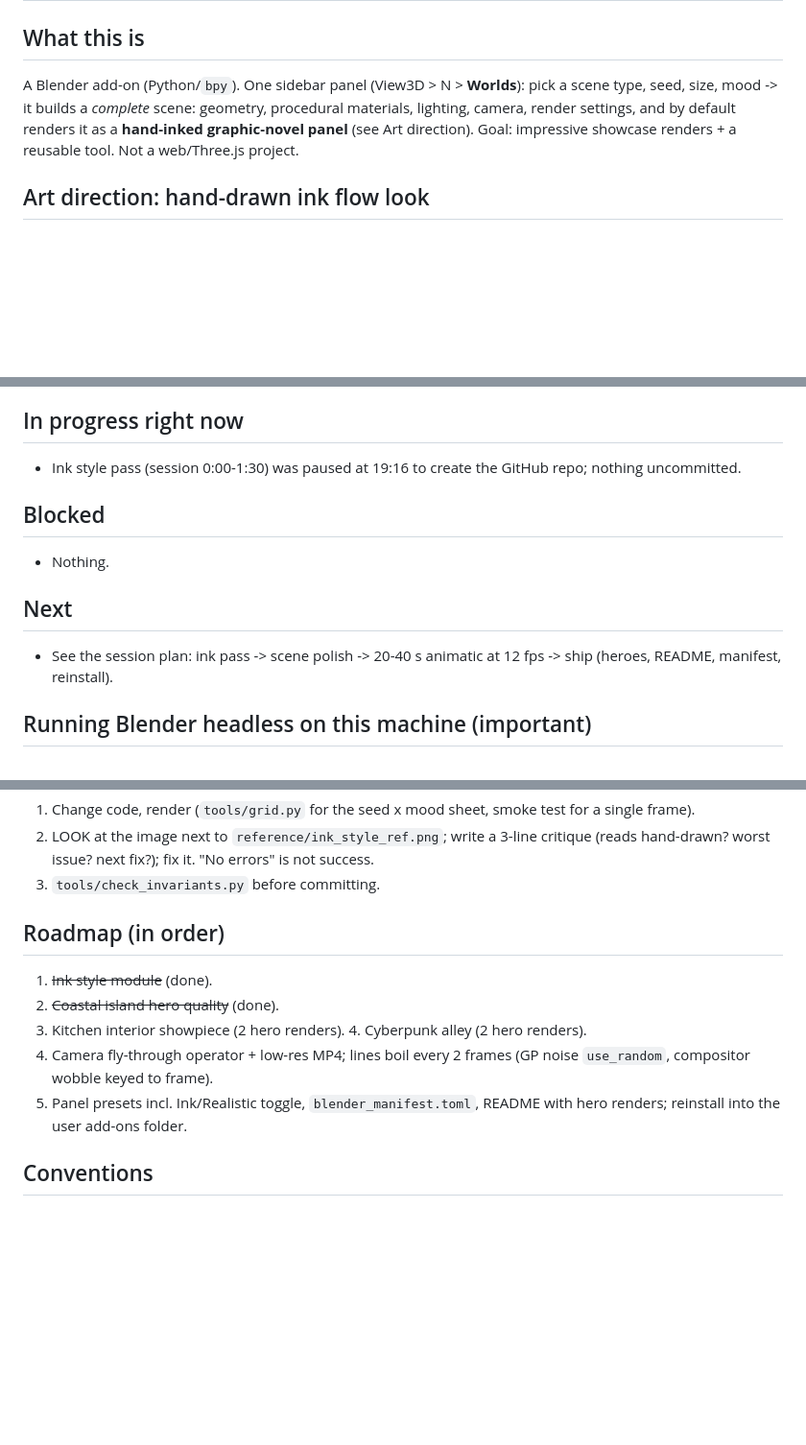
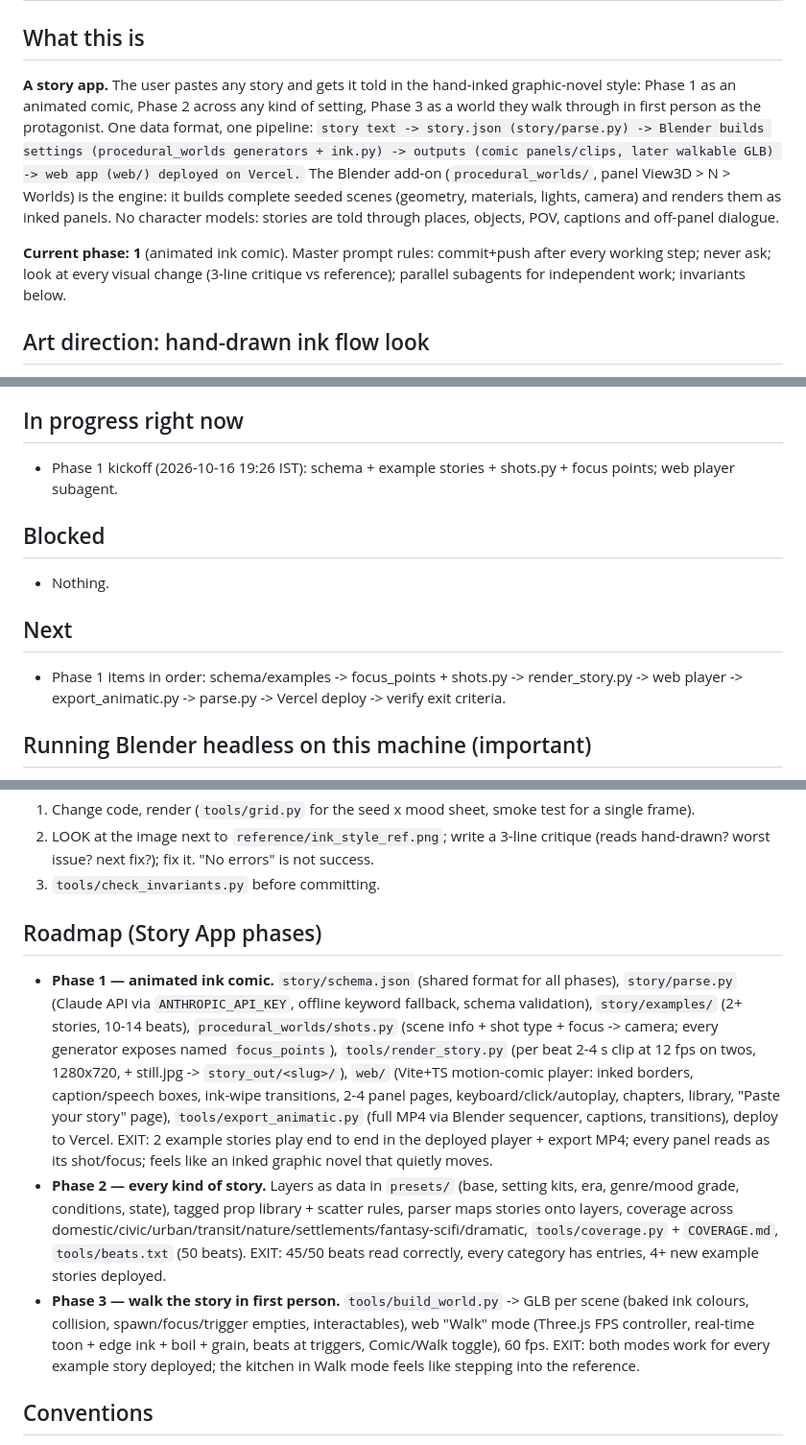
Before and after one commit to fabastic/procedural-worlds, a Markdown page: CLAUDE.md, 3 parts joined by grey strips. Shown at 96% size. Drawn GitHub-style; blank space fills up the shorter version.

Commit message:
Set up Story App phase 1 in the handoff
Co-Authored-By: Claude Opus 5.5 <noreply@anthropic.com>

```diff
--- a/CLAUDE.md
+++ b/CLAUDE.md
@@ -1,7 +1,11 @@
 # Procedural Worlds — Blender add-on (handoff for Claude Code)
 
 ## What this is
-A Blender add-on (Python/`bpy`). One sidebar panel (View3D > N > **Worlds**): pick a scene type, seed, size, mood -> it builds a *complete* scene: geometry, procedural materials, lighting, camera, render settings, and by default renders it as a **hand-inked graphic-novel panel** (see Art direction). Goal: impressive showcase renders + a reusable tool. Not a web/Three.js project.
+**A story app.** The user pastes any story and gets it told in the hand-inked graphic-novel style: Phase 1 as an animated comic, Phase 2 across any kind of setting, Phase 3 as a world they walk through in first person as the protagonist. One data format, one pipeline:
+`story text -> story.json (story/parse.py) -> Blender builds settings (procedural_worlds generators + ink.py) -> outputs (comic panels/clips, later walkable GLB) -> web app (web/) deployed on Vercel.`
+The Blender add-on (`procedural_worlds/`, panel View3D > N > Worlds) is the engine: it builds complete seeded scenes (geometry, materials, lights, camera) and renders them as inked panels. No character models: stories are told through places, objects, POV, captions and off-panel dialogue.
+
+**Current phase: 1** (animated ink comic). Master prompt rules: commit+push after every working step; never ask; look at every visual change (3-line critique vs reference); parallel subagents for independent work; invariants below.
 
 ## Art direction: hand-drawn ink flow look
 Every render must look DRAWN, not 3D-rendered; target is `reference/ink_style_ref.png` (cluttered kitchen panel).
@@ -27,13 +31,13 @@ Every render must look DRAWN, not 3D-rendered; target is `reference/ink_style_re
 - **Known issues:** night kitchen outlines *look* dark brown but measured line cores are ~0.04 (near-black); it is antialiasing over warm-lit surfaces, not a pipeline bug (GP layer/object lights are off); NIGHT palette is dark on lit scenes (alley lifts its own colours); realistic mode keeps the stylized island sea; island gulls tiny.
 
 ## In progress right now
-- Ink style pass (session 0:00-1:30) was paused at 19:16 to create the GitHub repo; nothing uncommitted.
+- Phase 1 kickoff (2026-10-16 19:26 IST): schema + example stories + shots.py + focus points; web player subagent.
 
 ## Blocked
 - Nothing.
 
 ## Next
-- See the session plan: ink pass -> scene polish -> 20-40 s animatic at 12 fps -> ship (heroes, README, manifest, reinstall).
+- Phase 1 items in order: schema/examples -> focus_points + shots.py -> render_story.py -> web player -> export_animatic.py -> parse.py -> Vercel deploy -> verify exit criteria.
 
 ## Running Blender headless on this machine (important)
 - The Store install's `blender.exe` (`C:\Program Files\WindowsApps\BlenderFoundation.Blender_5.2.2.0_x64__ppwjx1n5r4v9t\Blender\blender.exe`) **cannot be exec'd from Git Bash or PowerShell ("Access denied")**. Use the app-execution alias via **`tools/blender.sh`** (wraps `%LOCALAPPDATA%\Microsoft\WindowsApps\blender-launcher.exe`). The launcher drops stdout, so the wrapper redirects Python stdout/stderr to a temp log, replays it, and propagates the exit code (`--python-exit-code 3`).
@@ -81,12 +85,10 @@ renders/                  output stills (png gitignored except renders/hero/)
 2. LOOK at the image next to `reference/ink_style_ref.png`; write a 3-line critique (reads hand-drawn? worst issue? next fix?); fix it. "No errors" is not success.
 3. `tools/check_invariants.py` before committing.
 
-## Roadmap (in order)
-1. ~~Ink style module~~ (done).
-2. ~~Coastal island hero quality~~ (done).
-3. Kitchen interior showpiece (2 hero renders). 4. Cyberpunk alley (2 hero renders).
-5. Camera fly-through operator + low-res MP4; lines boil every 2 frames (GP noise `use_random`, compositor wobble keyed to frame).
-6. Panel presets incl. Ink/Realistic toggle, `blender_manifest.toml`, README with hero renders; reinstall into the user add-ons folder.
+## Roadmap (Story App phases)
+- **Phase 1 — animated ink comic.** `story/schema.json` (shared format for all phases), `story/parse.py` (Claude API via `ANTHROPIC_API_KEY`, offline keyword fallback, schema validation), `story/examples/` (2+ stories, 10-14 beats), `procedural_worlds/shots.py` (scene info + shot type + focus -> camera; every generator exposes named `focus_points`), `tools/render_story.py` (per beat 2-4 s clip at 12 fps on twos, 1280x720, + still.jpg -> `story_out/<slug>/`), `web/` (Vite+TS motion-comic player: inked borders, caption/speech boxes, ink-wipe transitions, 2-4 panel pages, keyboard/click/autoplay, chapters, library, "Paste your story" page), `tools/export_animatic.py` (full MP4 via Blender sequencer, captions, transitions), deploy to Vercel. EXIT: 2 example stories play end to end in the deployed player + export MP4; every panel reads as its shot/focus; feels like an inked graphic novel that quietly moves.
+- **Phase 2 — every kind of story.** Layers as data in `presets/` (base, setting kits, era, genre/mood grade, conditions, state), tagged prop library + scatter rules, parser maps stories onto layers, coverage across domestic/civic/urban/transit/nature/settlements/fantasy-scifi/dramatic, `tools/coverage.py` + `COVERAGE.md`, `tools/beats.txt` (50 beats). EXIT: 45/50 beats read correctly, every category has entries, 4+ new example stories deployed.
+- **Phase 3 — walk the story in first person.** `tools/build_world.py` -> GLB per scene (baked ink colours, collision, spawn/focus/trigger empties, interactables), web "Walk" mode (Three.js FPS controller, real-time toon + edge ink + boil + grain, beats at triggers, Comic/Walk toggle), 60 fps. EXIT: both modes work for every example story deployed; the kitchen in Walk mode feels like stepping into the reference.
 
 ## Conventions
 - No external deps; pure `bpy`/`bmesh`/`mathutils` (+ numpy only in tools). Everything procedural, no image textures.
```
